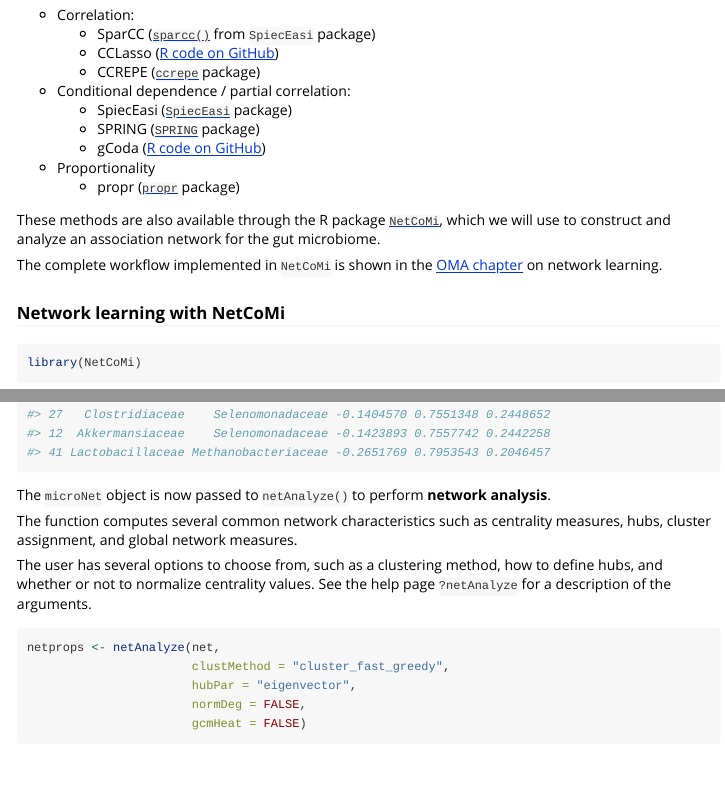
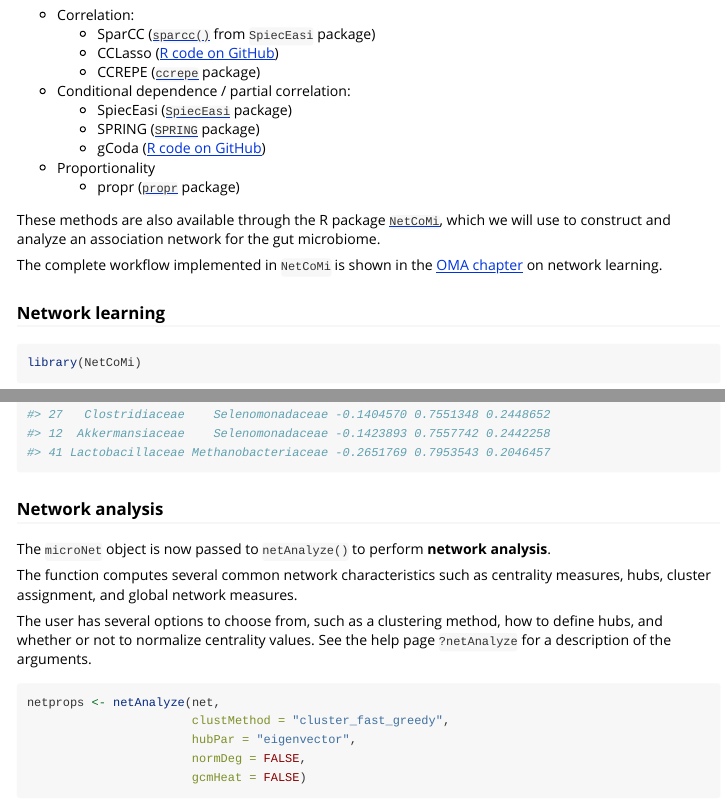
Before and after one commit to microbiome/miaDemo, an R Markdown document (vignettes/eccb_workflow.Rmd): the page in a window 1100 px wide, from 13430 px down, and a second part further down, joined at a grey line. Rendered offline with R 4.5, knitr and Pandoc, with nearby package versions; some code elsewhere in the file could not run offline.

Commit message:
Update network analysis section

````diff
--- a/vignettes/eccb_workflow.Rmd
+++ b/vignettes/eccb_workflow.Rmd
@@ -612,7 +612,7 @@ These methods are also available through the R package [`NetCoMi`](https://githu
 
 The complete workflow implemented in `NetCoMi` is shown in the [OMA chapter](https://microbiome.github.io/OMA/docs/devel/pages/network_learning.html#sec-network-learning-workflow) on network learning.
 
-### Network learning with NetCoMi
+### Network learning
 
 ```{r load_netcomi, message=FALSE, warning=FALSE}
 library(NetCoMi)
@@ -668,6 +668,8 @@ edgelist <- net$edgelist1[order(net$edgelist1$adja,
 head(edgelist)
 tail(edgelist)
 ```
+
+### Network analysis
 
 The `microNet` object is now passed to `netAnalyze()` to perform **network analysis**.
 
````
